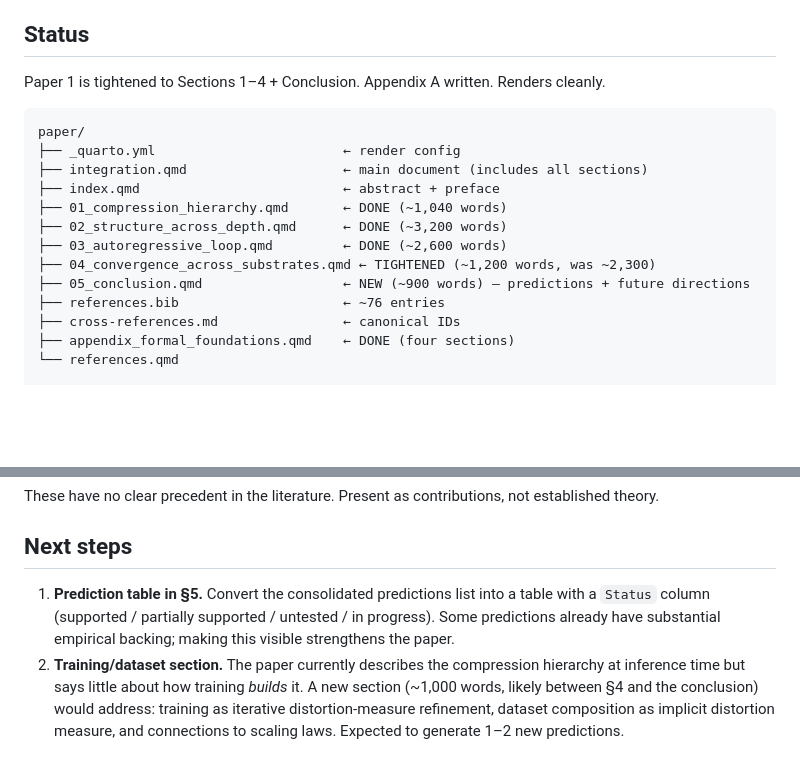
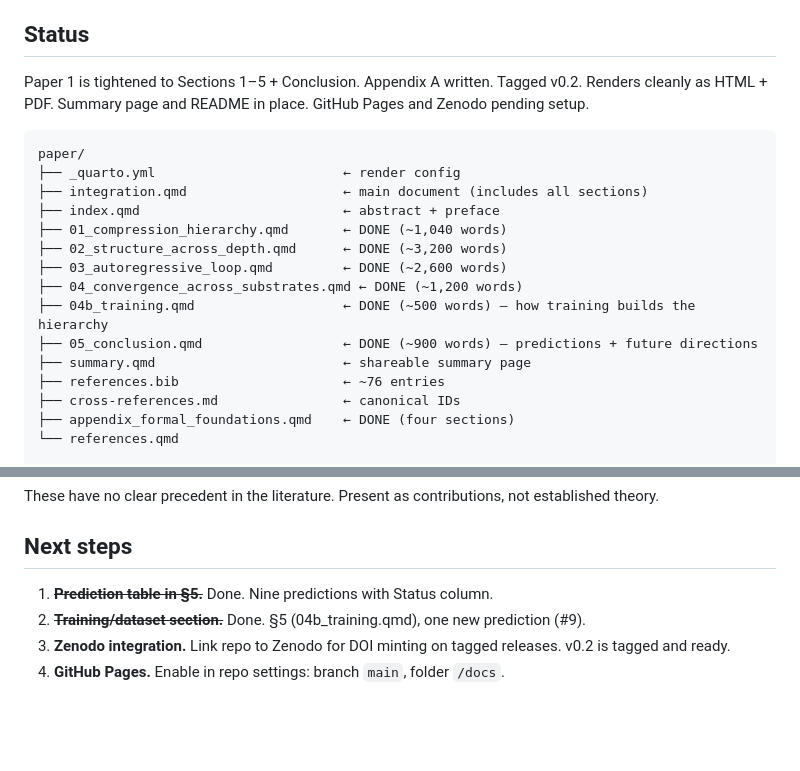
Before and after one commit to ddisisto/integration-framework, a Markdown page: CLAUDE.md, 2 parts joined by grey strips. Drawn GitHub-style; blank space fills up the shorter version.

Commit message:
Update CLAUDE.md: reflect training section, summary, v0.2 tag
Both previous next steps complete. Updated file listing, status,
and next steps (Zenodo + GitHub Pages remaining).

Co-Authored-By: Claude Opus 4.6 (1M context) <noreply@anthropic.com>

````diff
--- a/CLAUDE.md
+++ b/CLAUDE.md
@@ -8,7 +8,7 @@ Ecological implications (feedback loops, silent flattening, carrier transition)
 
 ## Status
 
-Paper 1 is tightened to Sections 1–4 + Conclusion. Appendix A written. Renders cleanly.
+Paper 1 is tightened to Sections 1–5 + Conclusion. Appendix A written. Tagged v0.2. Renders cleanly as HTML + PDF. Summary page and README in place. GitHub Pages and Zenodo pending setup.
 
 ```
 paper/
@@ -18,8 +18,10 @@ paper/
 ├── 01_compression_hierarchy.qmd       ← DONE (~1,040 words)
 ├── 02_structure_across_depth.qmd      ← DONE (~3,200 words)
 ├── 03_autoregressive_loop.qmd         ← DONE (~2,600 words)
-├── 04_convergence_across_substrates.qmd ← TIGHTENED (~1,200 words, was ~2,300)
-├── 05_conclusion.qmd                  ← NEW (~900 words) — predictions + future directions
+├── 04_convergence_across_substrates.qmd ← DONE (~1,200 words)
+├── 04b_training.qmd                   ← DONE (~500 words) — how training builds the hierarchy
+├── 05_conclusion.qmd                  ← DONE (~900 words) — predictions + future directions
+├── summary.qmd                        ← shareable summary page
 ├── references.bib                     ← ~76 entries
 ├── cross-references.md                ← canonical IDs
 ├── appendix_formal_foundations.qmd    ← DONE (four sections)
@@ -81,5 +83,7 @@ These have no clear precedent in the literature. Present as contributions, not e
 
 ## Next steps
 
-1. **Prediction table in §5.** Convert the consolidated predictions list into a table with a `Status` column (supported / partially supported / untested / in progress). Some predictions already have substantial empirical backing; making this visible strengthens the paper.
-2. **Training/dataset section.** The paper currently describes the compression hierarchy at inference time but says little about how training *builds* it. A new section (~1,000 words, likely between §4 and the conclusion) would address: training as iterative distortion-measure refinement, dataset composition as implicit distortion measure, and connections to scaling laws. Expected to generate 1–2 new predictions.
+1. ~~**Prediction table in §5.**~~ Done. Nine predictions with Status column.
+2. ~~**Training/dataset section.**~~ Done. §5 (04b_training.qmd), one new prediction (#9).
+3. **Zenodo integration.** Link repo to Zenodo for DOI minting on tagged releases. v0.2 is tagged and ready.
+4. **GitHub Pages.** Enable in repo settings: branch `main`, folder `/docs`.
````
